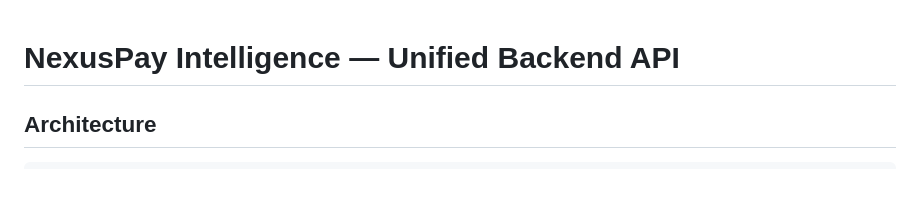
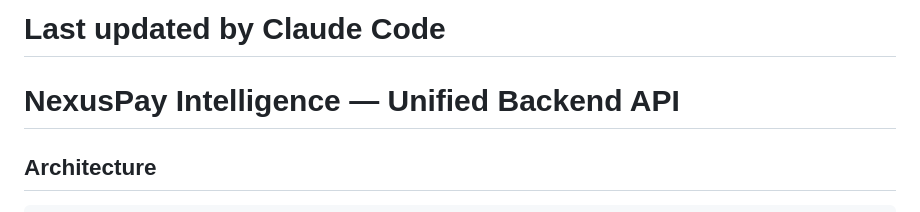
Before and after one commit to NexusPay2026/nexuspayai, a Markdown page: README.md, the part around the change. Drawn GitHub-style; blank space fills up the shorter version.

Commit message:
Add comment line to README.md

```diff
--- a/README.md
+++ b/README.md
@@ -1,3 +1,4 @@
+# Last updated by Claude Code
 # NexusPay Intelligence — Unified Backend API
 
 ## Architecture
```
